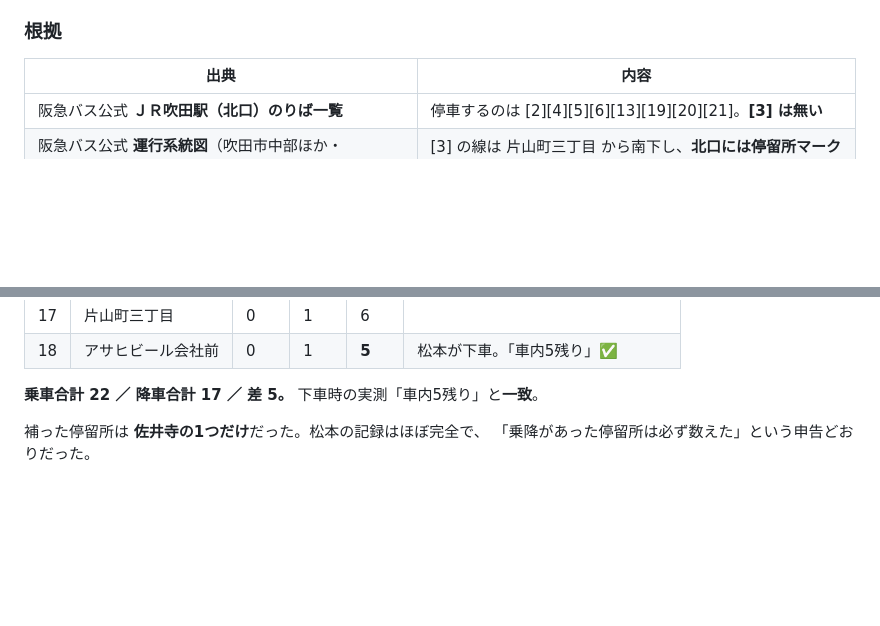
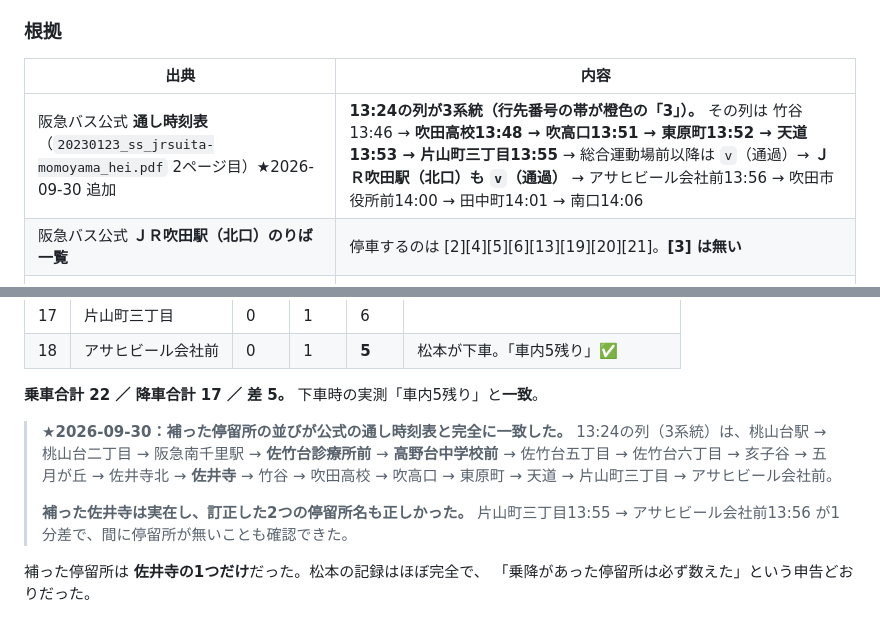
Before and after one commit to matsumototaichi-beep/bus-ui-study, a Markdown page: docs/log/2026-09-29_pilot.md, 2 parts joined by grey strips. Rendered like a GitHub page; blank space fills up the shorter version.

```diff
--- a/docs/log/2026-09-29_pilot.md
+++ b/docs/log/2026-09-29_pilot.md
@@ -21,6 +21,7 @@
 
 | 出典 | 内容 |
 |---|---|
+| 阪急バス公式 **通し時刻表**（`20230123_ss_jrsuita-momoyama_hei.pdf` 2ページ目）★2026-09-30 追加 | **13:24の列が3系統（行先番号の帯が橙色の「3」）。** その列は 竹谷13:46 → **吹田高校13:48 → 吹高口13:51 → 東原町13:52 → 天道13:53 → 片山町三丁目13:55** → 総合運動場前以降は `v`（通過）→ **ＪＲ吹田駅（北口）も `v`（通過）** → アサヒビール会社前13:56 → 吹田市役所前14:00 → 田中町14:01 → 南口14:06 |
 | 阪急バス公式 **ＪＲ吹田駅（北口）のりば一覧** | 停車するのは [2][4][5][6][13][19][20][21]。**[3] は無い** |
 | 阪急バス公式 **運行系統図**（吹田市中部ほか・2025.07現在。`阪急バス_吹田_路線図.pdf`） | [3] の線は 片山町三丁目 から南下し、**北口には停留所マークが付かずに通過**して アサヒビール会社前 へ |
 | Wikipedia 阪急バス吹田営業所 | 3系統について「**ＪＲ吹田駅（北口）には乗り入れない**」と明記 |
@@ -71,6 +72,15 @@
 | 18 | アサヒビール会社前 | 0 | 1 | **5** | 松本が下車。「車内5残り」✅ |
 
 **乗車合計 22 ／ 降車合計 17 ／ 差 5。** 下車時の実測「車内5残り」と**一致**。
+
+> **★2026-09-30：補った停留所の並びが公式の通し時刻表と完全に一致した。**
+> 13:24の列（3系統）は、桃山台駅 → 桃山台二丁目 → 阪急南千里駅 → **佐竹台診療所前** →
+> **高野台中学校前** → 佐竹台五丁目 → 佐竹台六丁目 → 亥子谷 → 五月が丘 → 佐井寺北 →
+> **佐井寺** → 竹谷 → 吹田高校 → 吹高口 → 東原町 → 天道 → 片山町三丁目 →
+> アサヒビール会社前。
+>
+> **補った佐井寺は実在し、訂正した2つの停留所名も正しかった。**
+> 片山町三丁目13:55 → アサヒビール会社前13:56 が1分差で、間に停留所が無いことも確認できた。
 
 補った停留所は **佐井寺の1つだけ**だった。松本の記録はほぼ完全で、
 「乗降があった停留所は必ず数えた」という申告どおりだった。
```
Also changed, not shown: docs/hankyu_notice_2026-09-30.md (+6 -6 lines), docs/operation_plan.md (+8 -1 lines).
